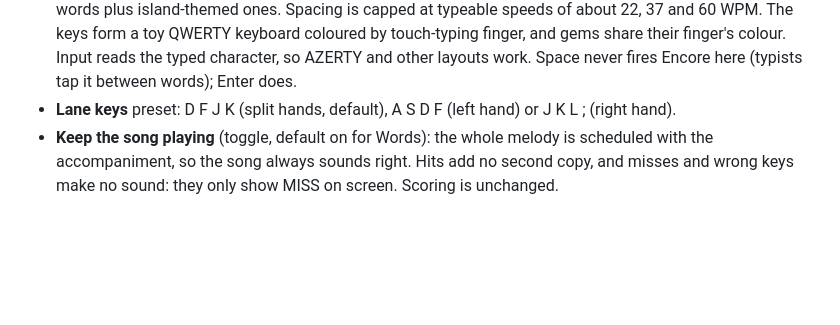
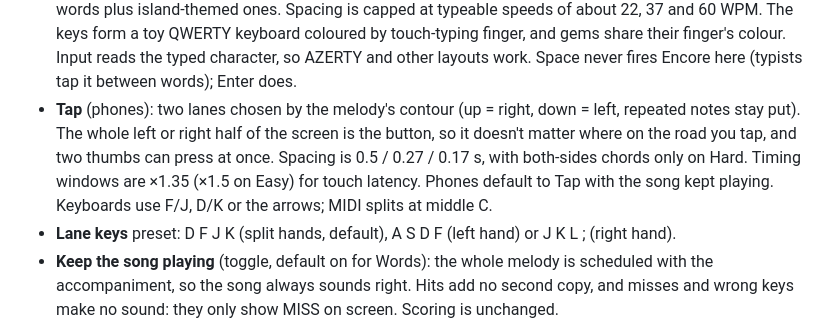
Before and after one commit to buicongnguyen/Piano_tutor, a Markdown page: docs/ENCORE_DESIGN.md, the part around the change. Rendered like a GitHub page; blank space fills up the shorter version.

```diff
--- a/docs/ENCORE_DESIGN.md
+++ b/docs/ENCORE_DESIGN.md
@@ -80,6 +80,12 @@ Imported MIDI files are charted automatically and appear in **My Songs**.
   QWERTY keyboard coloured by touch-typing finger, and gems share their finger's colour.
   Input reads the typed character, so AZERTY and other layouts work. Space never fires
   Encore here (typists tap it between words); Enter does.
+- **Tap** (phones): two lanes chosen by the melody's contour (up = right, down =
+  left, repeated notes stay put). The whole left or right half of the screen is the
+  button, so it doesn't matter where on the road you tap, and two thumbs can press at once.
+  Spacing is 0.5 / 0.27 / 0.17 s, with both-sides chords only on Hard. Timing windows are
+  ×1.35 (×1.5 on Easy) for touch latency. Phones default to Tap with the song kept playing.
+  Keyboards use F/J, D/K or the arrows; MIDI splits at middle C.
 - **Lane keys** preset: D F J K (split hands, default), A S D F (left hand) or
   J K L ; (right hand).
 - **Keep the song playing** (toggle, default on for Words): the whole melody is
```
Also changed, not shown: README.md (+14 -9 lines), docs/screenshots/phone-tap.jpg (added), 16 other files.
